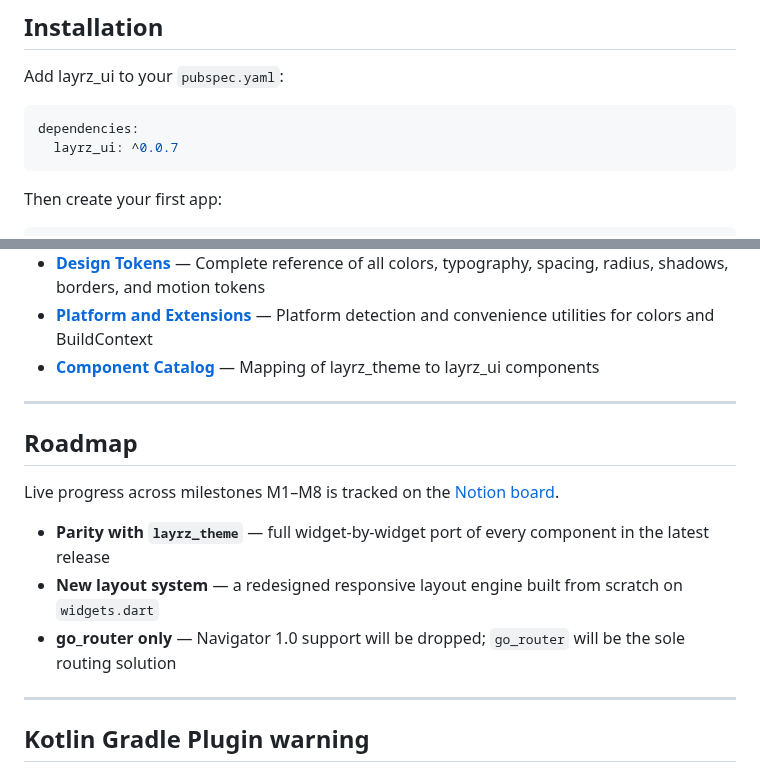
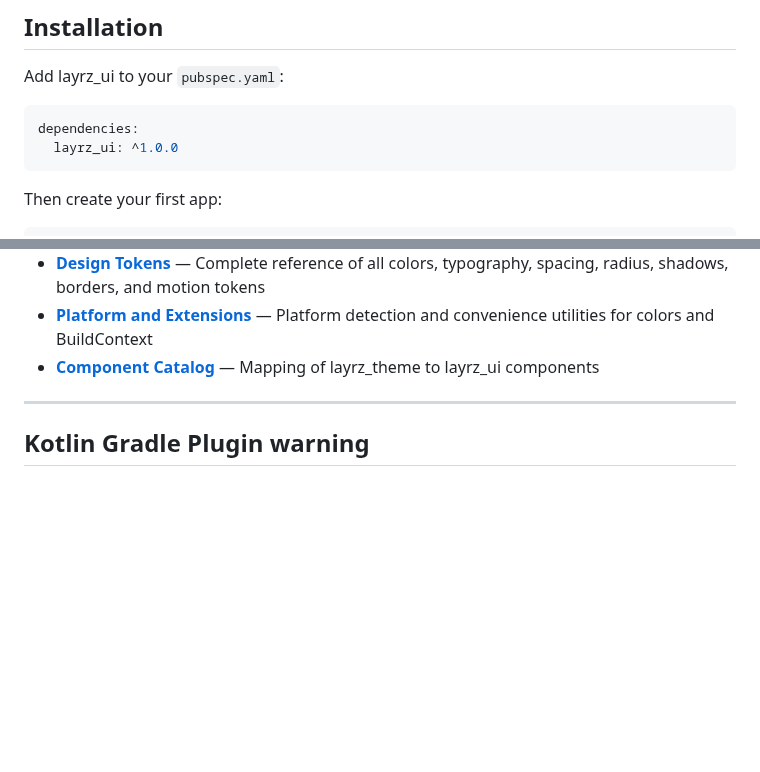
Before and after one commit to goldenm-software/layrz_ui, a Markdown page: README.md, 2 parts joined by grey strips. Drawn GitHub-style; blank space fills up the shorter version.

````diff
--- a/README.md
+++ b/README.md
@@ -15,7 +22,7 @@ Add layrz_ui to your `pubspec.yaml`:
 
 ```yaml
 dependencies:
-  layrz_ui: ^0.0.7
+  layrz_ui: ^1.0.0
 ```
 
 Then create your first app:
@@ -75,16 +82,6 @@ Complete guides, API references, and component documentation live in the [**GitH
 
 ---
 
-## Roadmap
-
-Live progress across milestones M1–M8 is tracked on the [Notion board](https://layrz.notion.site/3bf1a14cf90480c996cad105cdc60d80?v=3bf1a14cf90480118d09000c19185bd6).
-
-- **Parity with `layrz_theme`** — full widget-by-widget port of every component in the latest release
-- **New layout system** — a redesigned responsive layout engine built from scratch on `widgets.dart`
-- **go_router only** — Navigator 1.0 support will be dropped; `go_router` will be the sole routing solution
-
----
-
 ## Kotlin Gradle Plugin warning
 
 `layrz_ui` depends on `desktop_drop` and `file_picker`, whose Android plugin modules apply the
````
Also changed, not shown: other parts of README.md (+30 -4 lines), layrz-ui-logo-white.png (added), layrz-ui-logo.png (added), 1 other file.
